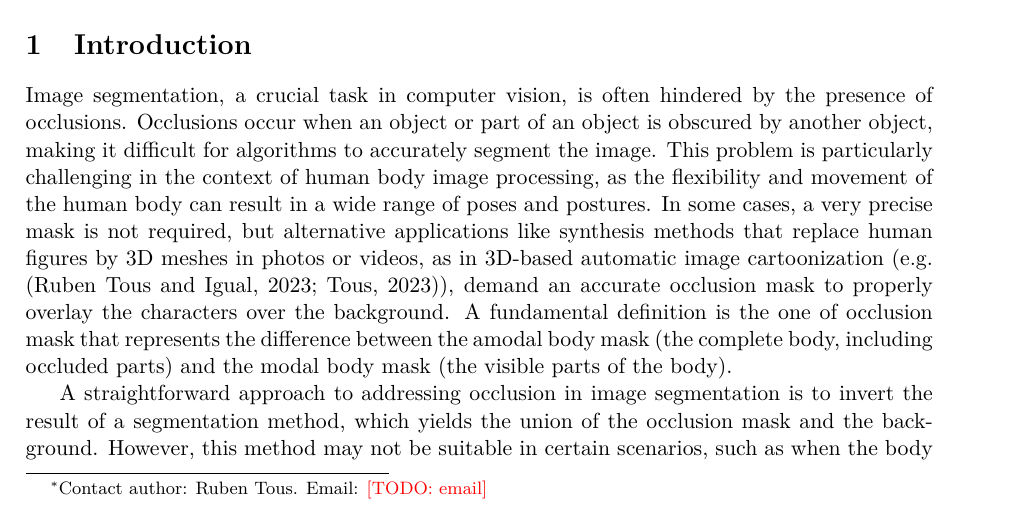
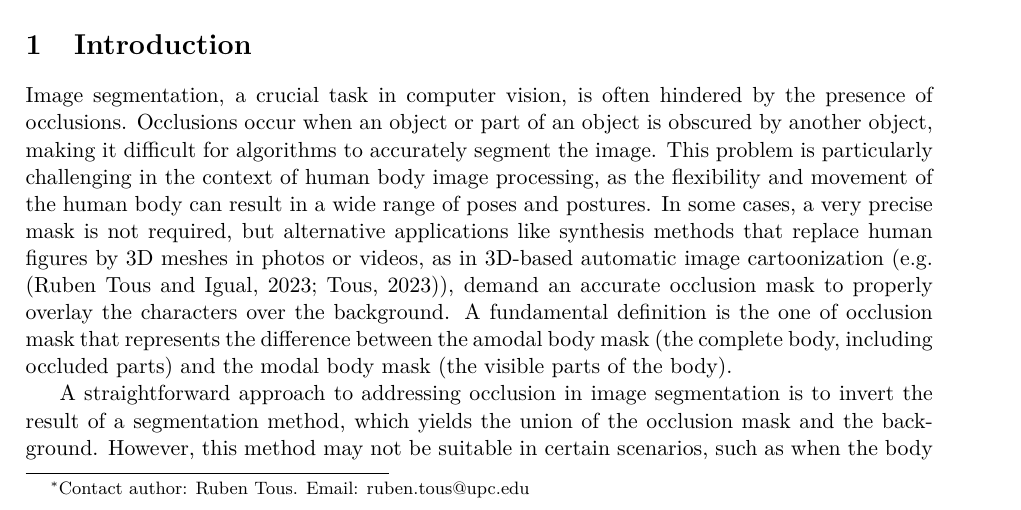
Before and after one commit to rtous/occlusion, a LaTeX paper (paper/main.tex): part of page 1 of 20, cut so that both start at the same text. Compiled offline with pdfLaTeX.

Commit message:
Paper: contact email
Co-Authored-By: Claude Opus 5.5 <noreply@anthropic.com>

```diff
--- a/paper/main.tex
+++ b/paper/main.tex
@@ -34,7 +34,7 @@
 \graphicspath{{figures/}}
 
 \title{Human Body Occlusion Mask Estimation}
-\author{Ruben Tous\thanks{Contact author: Ruben Tous. Email: \todo{email}} \and Sebasti\`a Nicolau \and Beatriz Otero\\[0.5ex]
+\author{Ruben Tous\thanks{Contact author: Ruben Tous. Email: ruben.tous@upc.edu} \and Sebasti\`a Nicolau \and Beatriz Otero\\[0.5ex]
 \small Universitat Polit\`ecnica de Catalunya (UPC), C/Jordi Girona, 1-3, C6, Campus Nord, 08034 Barcelona, Spain}
 \date{}
 
```
Also changed, not shown: 1 other file.
